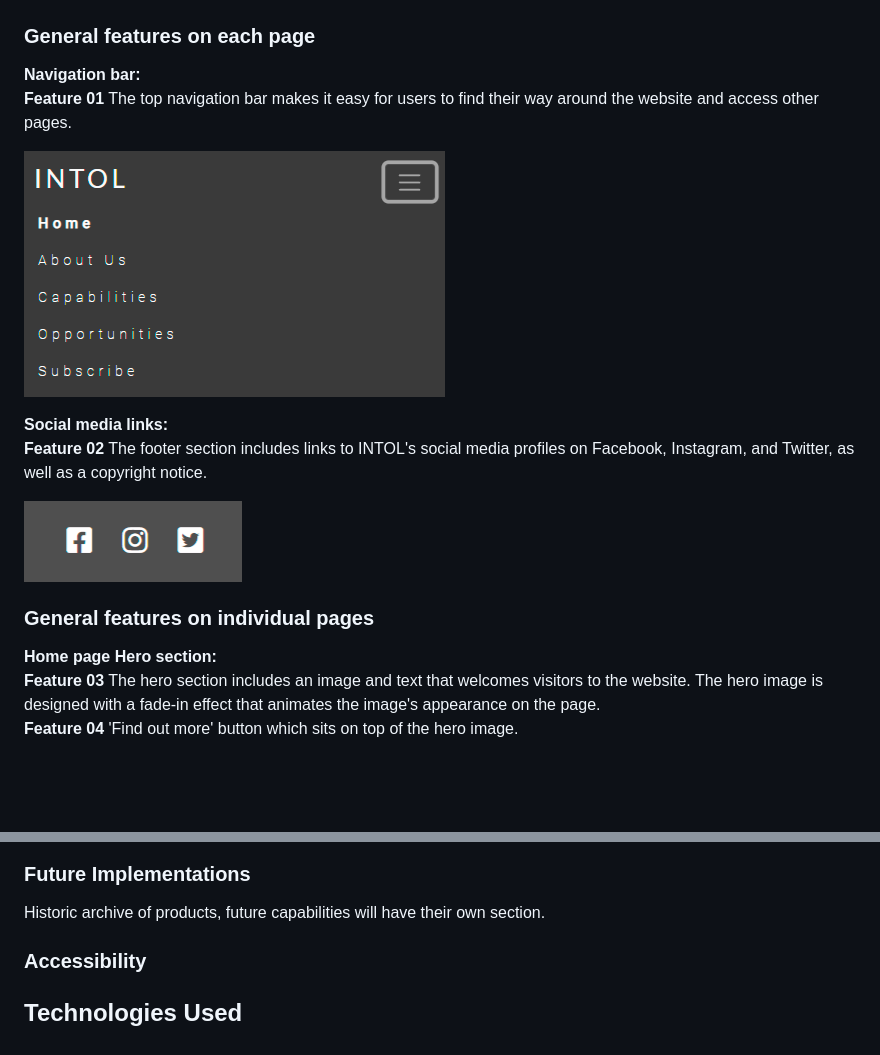
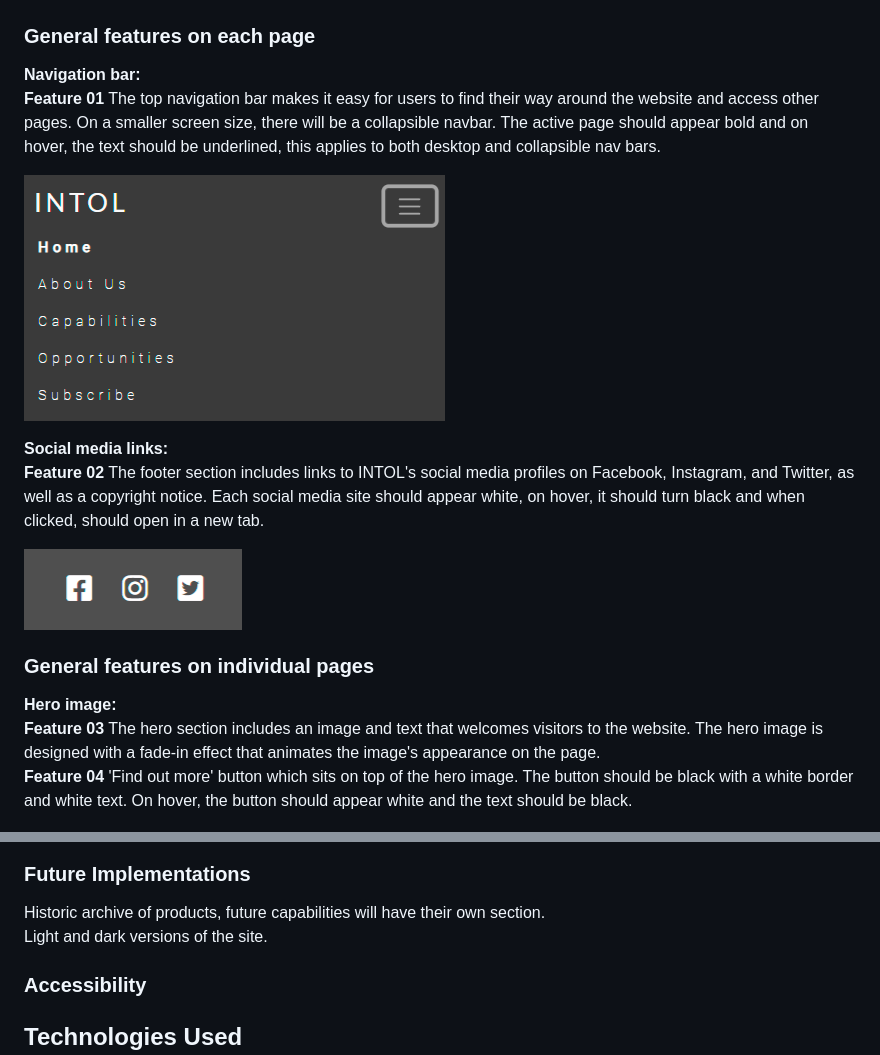
Before and after one commit to ojalaw/INTOL-MP1, a Markdown page: README.md, 2 parts joined by grey strips. Drawn GitHub-style; blank space fills up the shorter version.

```diff
--- a/README.md
+++ b/README.md
@@ -101,21 +101,20 @@ Overall, the design of the INTOL website is clean, modern, and easy to use. We b
 ### General features on each page
 
 **Navigation bar:**
-**Feature 01** The top navigation bar makes it easy for users to find their way around the website and access other pages.
+**Feature 01** The top navigation bar makes it easy for users to find their way around the website and access other pages. On a smaller screen size, there will be a collapsible navbar. The active page should appear bold and on hover, the text should be underlined, this applies to both desktop and collapsible nav bars.
 
 ![alt text](README-images/navbar-readme.png "Optional title")
 
 **Social media links:**
-**Feature 02** The footer section includes links to INTOL's social media profiles on Facebook, Instagram, and Twitter, as well as a copyright notice.
+**Feature 02** The footer section includes links to INTOL's social media profiles on Facebook, Instagram, and Twitter, as well as a copyright notice. Each social media site should appear white, on hover, it should turn black and when clicked, should open in a new tab.
 
 ![alt text](README-images/socials-readme.png "Optional title")
 
 ### General features on individual pages
 
-**Home page**
-**Hero section:**
+**Hero image:**
 **Feature 03** The hero section includes an image and text that welcomes visitors to the website. The hero image is designed with a fade-in effect that animates the image's appearance on the page.
-**Feature 04** 'Find out more' button which sits on top of the hero image.
+**Feature 04** 'Find out more' button which sits on top of the hero image. The button should be black with a white border and white text. On hover, the button should appear white and the text should be black.
 
 ![alt text](README-images/hero-image-readme.png "Optional title")
 
@@ -195,6 +158,8 @@ Text section: The page also includes a text section that provides information ab
 ### Future Implementations
 
 Historic archive of products, future capabilities will have their own section.
+Light and dark versions of the site.
+
 
 ### Accessibility
 
```
Also changed, not shown: other parts of README.md (+7 -41 lines), TESTING.md (added, +24 -0 lines), README-images/subscribe-button-readme.png (added), 3 other files.
